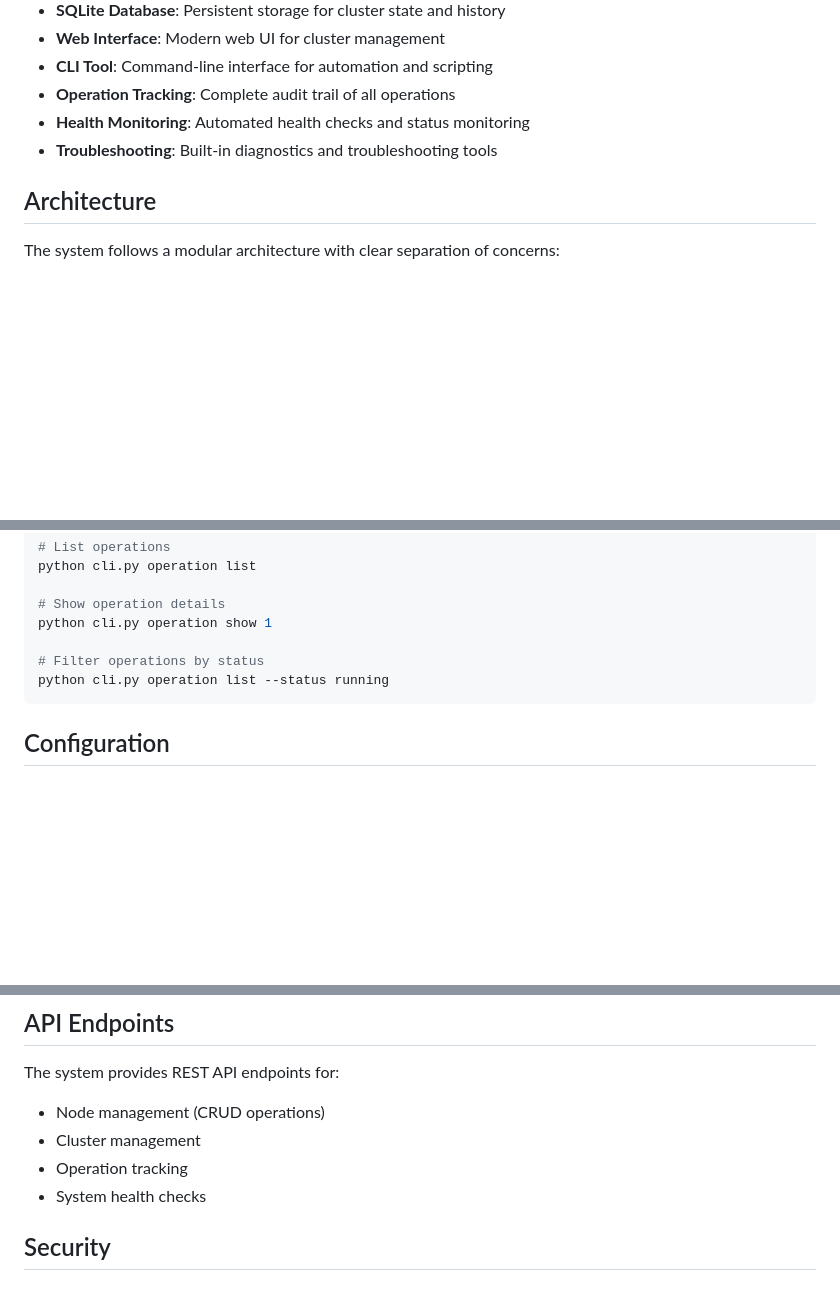
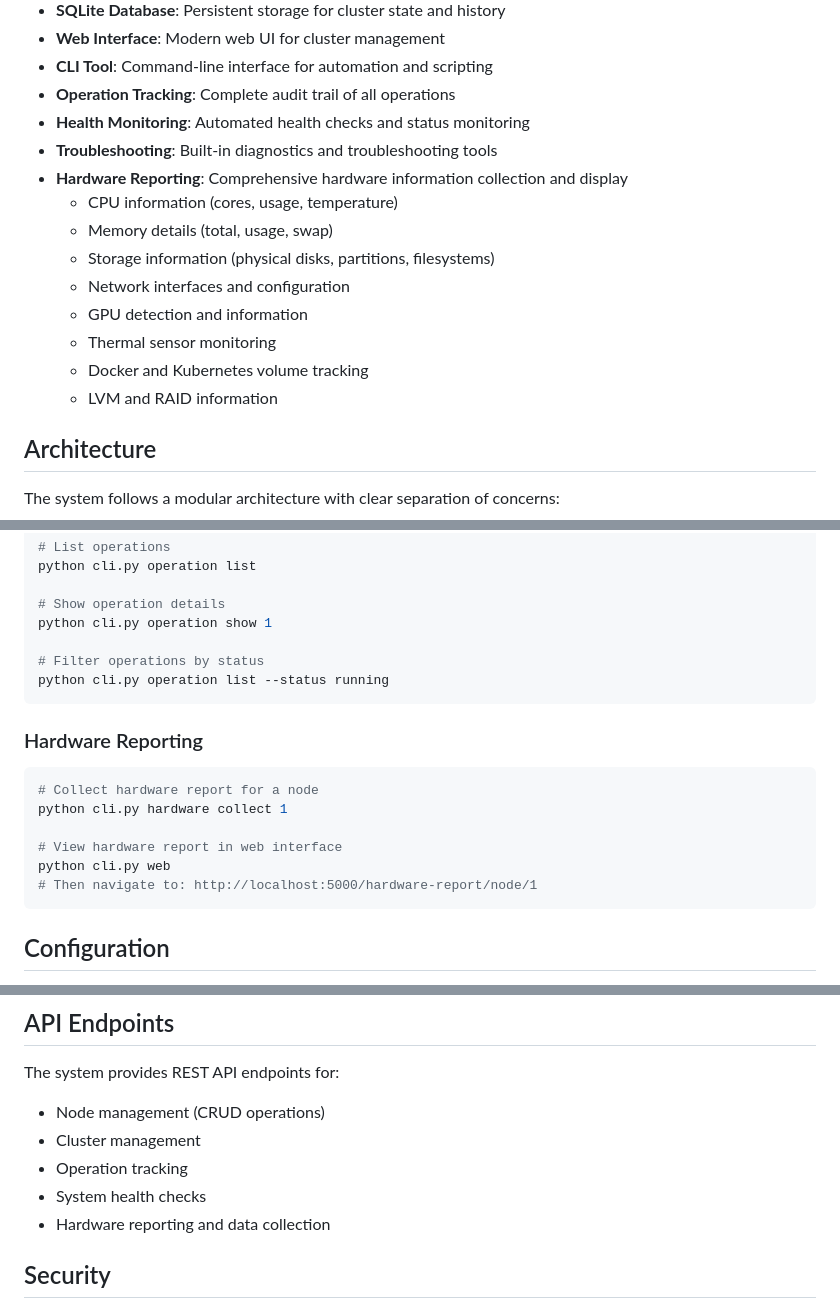
Before and after one commit to trstoyan/microk8s-cluster-orchestrator, a Markdown page: README.md, 3 parts joined by grey strips. Drawn GitHub-style; blank space fills up the shorter version.

````diff
--- a/README.md
+++ b/README.md
@@ -13,6 +13,15 @@ A comprehensive, agnostic system for managing MicroK8s clusters using Ansible au
 - **Operation Tracking**: Complete audit trail of all operations
 - **Health Monitoring**: Automated health checks and status monitoring
 - **Troubleshooting**: Built-in diagnostics and troubleshooting tools
+- **Hardware Reporting**: Comprehensive hardware information collection and display
+  - CPU information (cores, usage, temperature)
+  - Memory details (total, usage, swap)
+  - Storage information (physical disks, partitions, filesystems)
+  - Network interfaces and configuration
+  - GPU detection and information
+  - Thermal sensor monitoring
+  - Docker and Kubernetes volume tracking
+  - LVM and RAID information
 
 ## Architecture
 
@@ -146,6 +155,17 @@ python cli.py operation show 1
 python cli.py operation list --status running
 ```
 
+### Hardware Reporting
+
+```bash
+# Collect hardware report for a node
+python cli.py hardware collect 1
+
+# View hardware report in web interface
+python cli.py web
+# Then navigate to: http://localhost:5000/hardware-report/node/1
+```
+
 ## Configuration
 
 The system uses YAML configuration files in the `config/` directory. Key settings include:
@@ -190,6 +258,7 @@ The system provides REST API endpoints for:
 - Cluster management
 - Operation tracking
 - System health checks
+- Hardware reporting and data collection
 
 ## Security
 
````
Also changed, not shown: other parts of README.md (+49 -1 lines), CHANGELOG.md (added, +194 -0 lines), HARDWARE_REPORTING_SUMMARY.md (added, +224 -0 lines).
